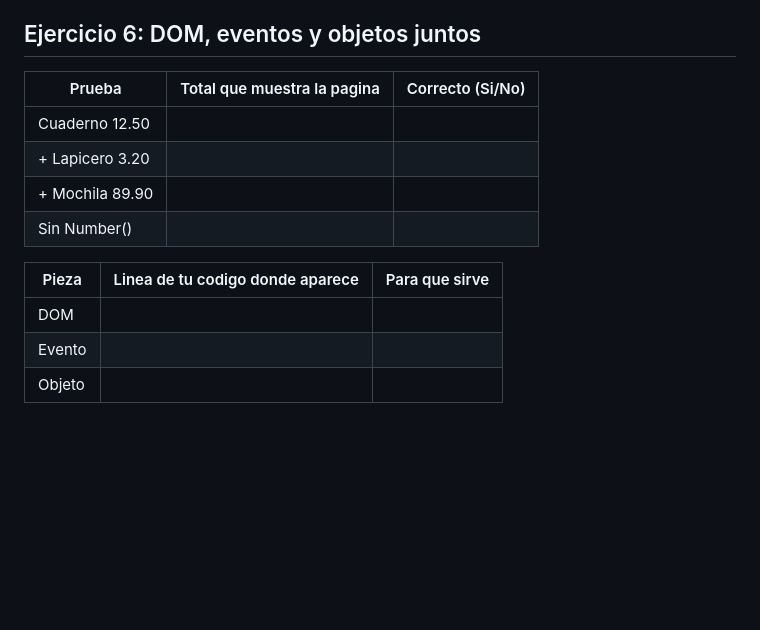
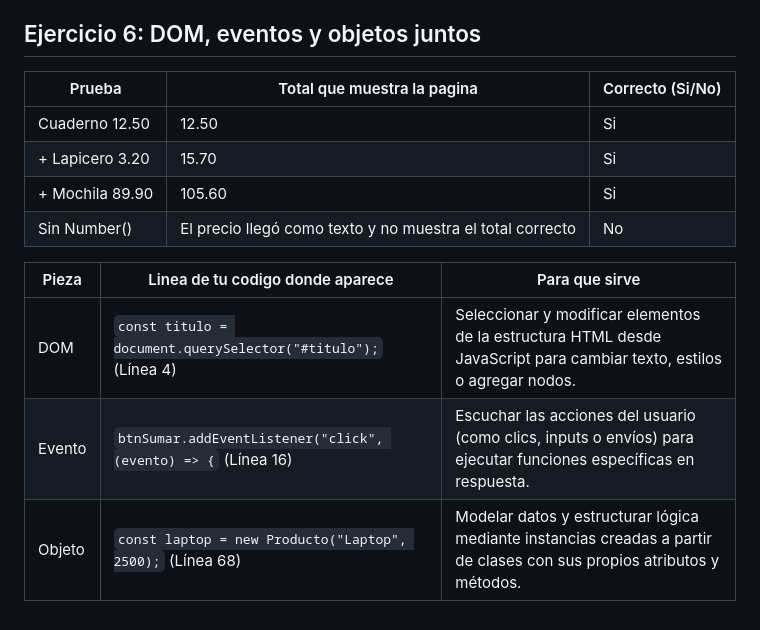
Before and after one commit to limachuquijajose-afk/lab08-dom, a Markdown page: notas/BITACORA.md, the part around the change. GitHub-like rendering; blank space fills up the shorter version.

Commit message:
ejercicio 06 completo

```diff
--- a/notas/BITACORA.md
+++ b/notas/BITACORA.md
@@ -45,15 +45,15 @@ Usar una clase permite reutilizar la misma estructura y métodos lógicos para c
 
 ## Ejercicio 6: DOM, eventos y objetos juntos
 
-| Prueba          | Total que muestra la pagina | Correcto (Si/No) |
-| --------------- | --------------------------- | ---------------- |
-| Cuaderno 12.50  |                             |                  |
-| + Lapicero 3.20 |                             |                  |
-| + Mochila 89.90 |                             |                  |
-| Sin Number()    |                             |                  |
+| Prueba          | Total que muestra la pagina                               | Correcto (Si/No) |
+| --------------- | --------------------------------------------------------- | ---------------- |
+| Cuaderno 12.50  | 12.50                                                     | Si               |
+| + Lapicero 3.20 | 15.70                                                     | Si               |
+| + Mochila 89.90 | 105.60                                                    | Si               |
+| Sin Number()    | El precio llegó como texto y no muestra el total correcto | No               |
 
-| Pieza  | Linea de tu codigo donde aparece | Para que sirve |
-| ------ | -------------------------------- | -------------- |
-| DOM    |                                  |                |
-| Evento |                                  |                |
-| Objeto |                                  |                |
+| Pieza  | Linea de tu codigo donde aparece                              | Para que sirve                                                                                                         |
+| ------ | ------------------------------------------------------------- | ---------------------------------------------------------------------------------------------------------------------- |
+| DOM    | `const titulo = document.querySelector("#titulo");` (Línea 4) | Seleccionar y modificar elementos de la estructura HTML desde JavaScript para cambiar texto, estilos o agregar nodos.  |
+| Evento | `btnSumar.addEventListener("click", (evento) => {` (Línea 16) | Escuchar las acciones del usuario (como clics, inputs o envíos) para ejecutar funciones específicas en respuesta.      |
+| Objeto | `const laptop = new Producto("Laptop", 2500);` (Línea 68)     | Modelar datos y estructurar lógica mediante instancias creadas a partir de clases con sus propios atributos y métodos. |
```
